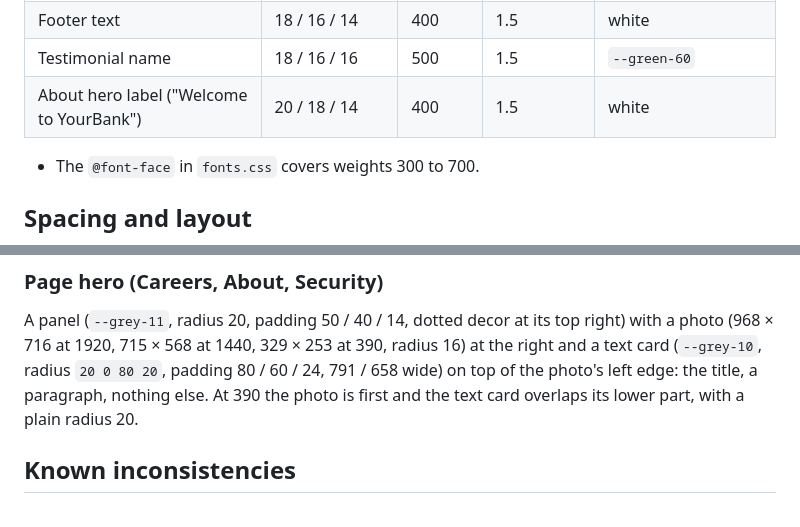
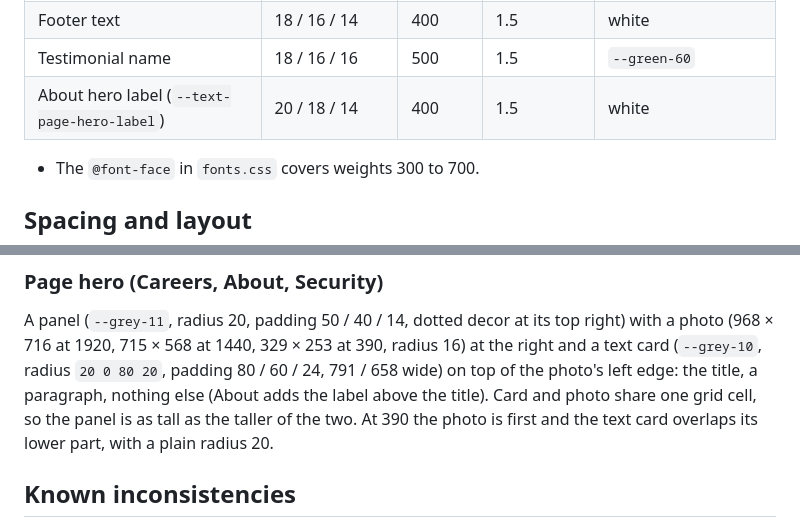
Before and after one commit to serlisovyk/Banking, a Markdown page: ai/design-system.md, 2 parts joined by grey strips. GitHub-like rendering.

Commit message:
docs: page-hero in the map and the design system
Co-Authored-By: Claude Sonnet 5.5 <noreply@anthropic.com>

```diff
--- a/ai/design-system.md
+++ b/ai/design-system.md
@@ -89,7 +89,7 @@ documentation, not the site). Weights: **300** body, **400** buttons, nav, card
 | Button, nav link (`--text-button`)                              | 18 / 14 / 14                       | 400    | 1.5                 | see Buttons                               |
 | Footer text                                                     | 18 / 16 / 14                       | 400    | 1.5                 | white                                     |
 | Testimonial name                                                | 18 / 16 / 16                       | 500    | 1.5                 | `--green-60`                              |
-| About hero label ("Welcome to YourBank")                        | 20 / 18 / 14                       | 400    | 1.5                 | white                                     |
+| About hero label (`--text-page-hero-label`)                     | 20 / 18 / 14                       | 400    | 1.5                 | white                                     |
 
 - The `@font-face` in `fonts.css` covers weights 300 to 700.
 
@@ -319,7 +319,8 @@ footer is 578 / 440 / 503 px tall. Total page height: Home 7128 / 5674 / 9290, C
 A panel (`--grey-11`, radius 20, padding 50 / 40 / 14, dotted decor at its top right) with a
 photo (968 × 716 at 1920, 715 × 568 at 1440, 329 × 253 at 390, radius 16) at the right and
 a text card (`--grey-10`, radius `20 0 80 20`, padding 80 / 60 / 24, 791 / 658 wide) on top of the
-photo's left edge: the title, a paragraph, nothing else. At 390 the photo is first and the
+photo's left edge: the title, a paragraph, nothing else (About adds the label above the title). Card
+and photo share one grid cell, so the panel is as tall as the taller of the two. At 390 the photo is first and the
 text card overlaps its lower part, with a plain radius 20.
 
 ## Known inconsistencies
```
Also changed, not shown: ai/map.md (+3 -3 lines).
